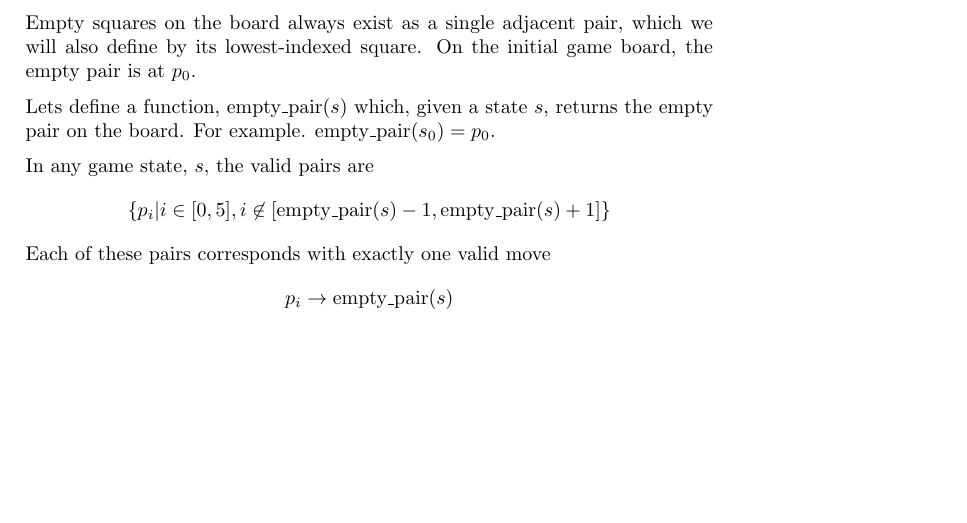
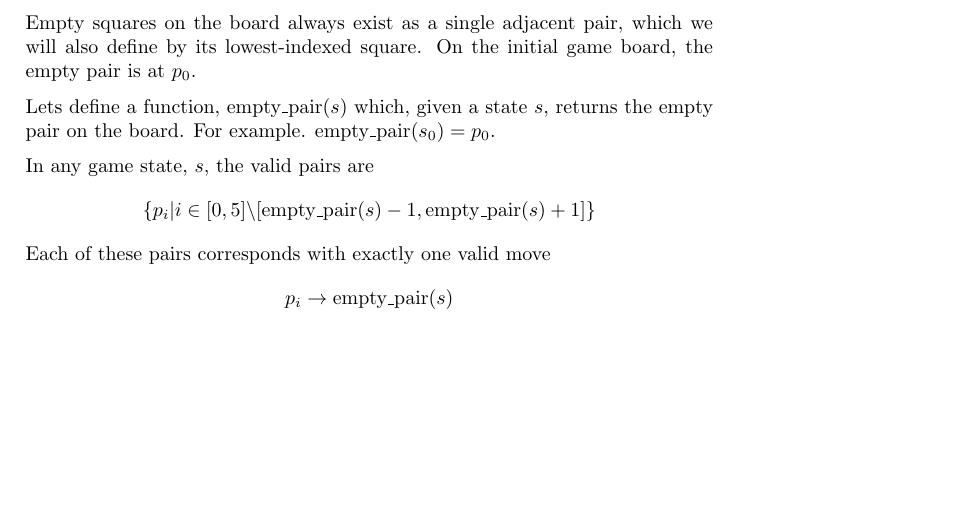
Before and after one commit to lucaswoj/ece457a, a LaTeX document (1/report.tex): part of page 1 of 2, cut so that both start at the same text. Compiled offline with pdfLaTeX.

Commit message:
Rewrote a thing.

```diff
--- a/1/report.tex
+++ b/1/report.tex
@@ -41,7 +41,7 @@ Empty squares on the board always exist as a single adjacent pair, which we will
 Lets define a function, $\text{empty\_pair}(s)$ which, given a state $s$, returns the empty pair on the board. For example. $\text{empty\_pair}(s_0) = p_0$.
 
 In any game state, $s$, the valid pairs are
-$$\{p_i | i \in [0, 5], i \not\in [\text{empty\_pair}(s) - 1, \text{empty\_pair}(s) + 1]\}$$
+$$\{p_i | i \in [0, 5] \backslash [\text{empty\_pair}(s) - 1, \text{empty\_pair}(s) + 1]\}$$
 Each of these pairs corresponds with exactly one valid move
 $$p_i \rightarrow \text{empty\_pair}(s)$$
 
```
